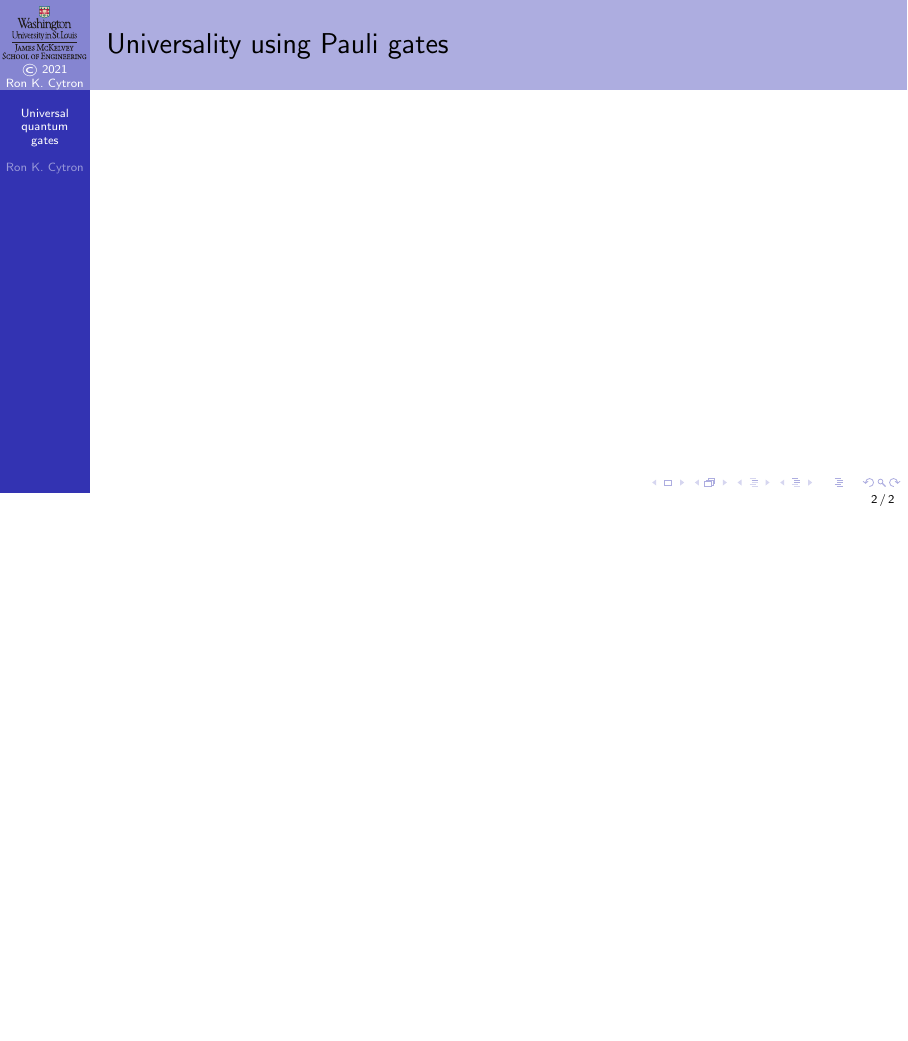
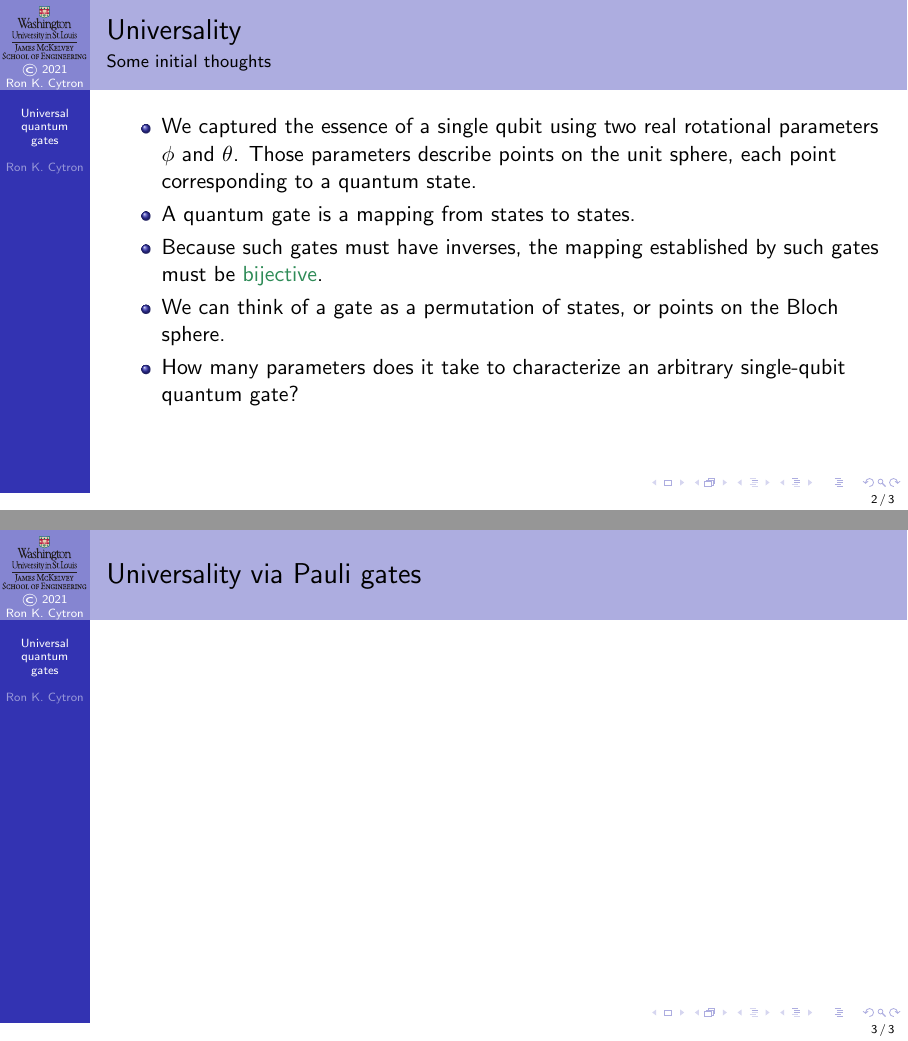
Before and after one commit to ProfRonCytron/ZeboCopy, LaTeX slides (single.tex, which reads 8.tex): page 2 of 2 before the commit and pages 6 and 7 of 7 after it, the two joined at a grey line, the shorter picture padded with empty space. Compiled offline with pdfLaTeX.

Commit message:
Update on Overleaf.

```diff
--- a/8.tex
+++ b/8.tex
@@ -1,6 +1,18 @@
 \SetTitle{8}{Universal quantum gates}{Several approaches, culminating in the u3 gate}{multqubits}
 
-\begin{frame}{Universality using Pauli gates}
+\begin{frame}{Universality}{Some initial thoughts}
+
+\begin{itemize}[<+->]
+    \item We captured the essence of a single qubit using two real rotational parameters $\phi$ and $\theta$.  Those parameters describe points on the unit sphere, each point corresponding to a quantum state.
+    \item A quantum gate is a mapping from states to states.
+    \item Because such gates must have inverses, the mapping established by such gates must be \href{https://en.wikipedia.org/wiki/Bijection}{bijective}.
+    \item We can think of a gate as a permutation of states, or points on the Bloch sphere.
+    \item How many parameters does it take to characterize an arbitrary single-qubit quantum gate?
+\end{itemize}
 
 
 \end{frame}
+
+\begin{frame}{Universality via Pauli gates}
+
+\end{frame}
```
